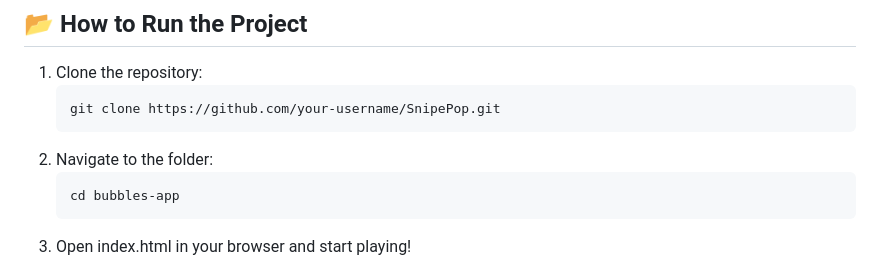
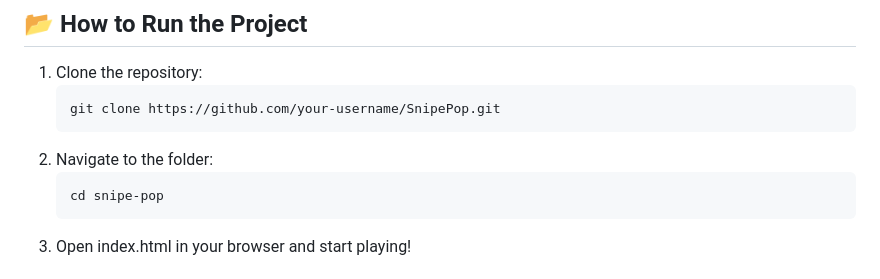
Before and after one commit to DonthiGeethikaBhargavi/snipe-pop, a Markdown page: README.md, the part around the change. Drawn GitHub-style.

````diff
--- a/README.md
+++ b/README.md
@@ -88,7 +88,7 @@ Your mission is simple: **hit the moving bubble with your arrow to earn points**
    git clone https://github.com/your-username/SnipePop.git
 2. Navigate to the folder:
    ```bash
-   cd bubbles-app
+   cd snipe-pop
 4. Open index.html in your browser and start playing!
 
 ## 💡 Outcome
````
